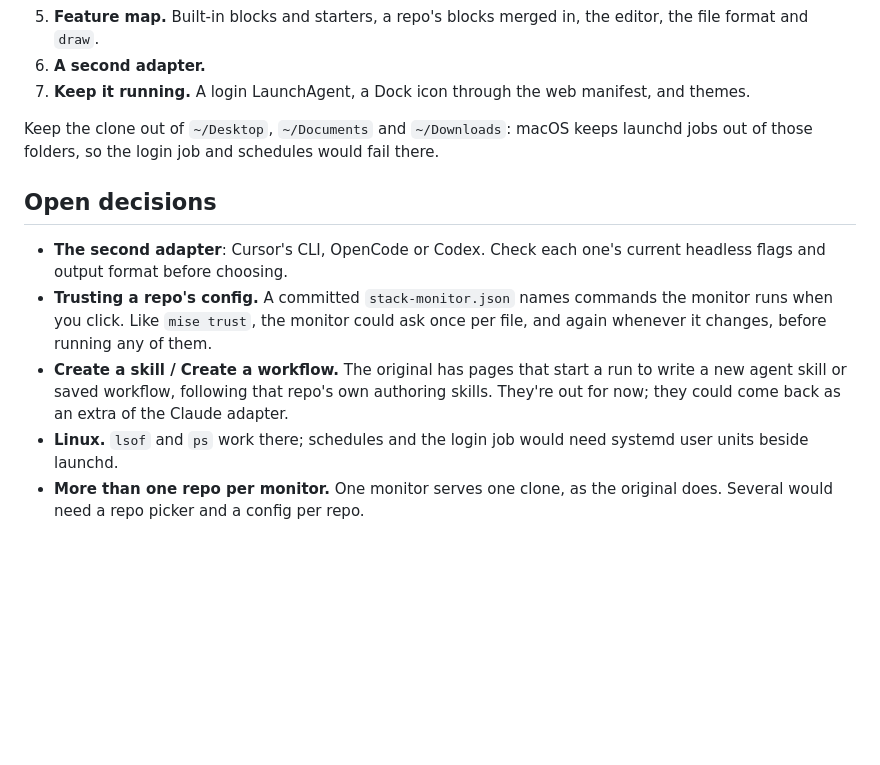
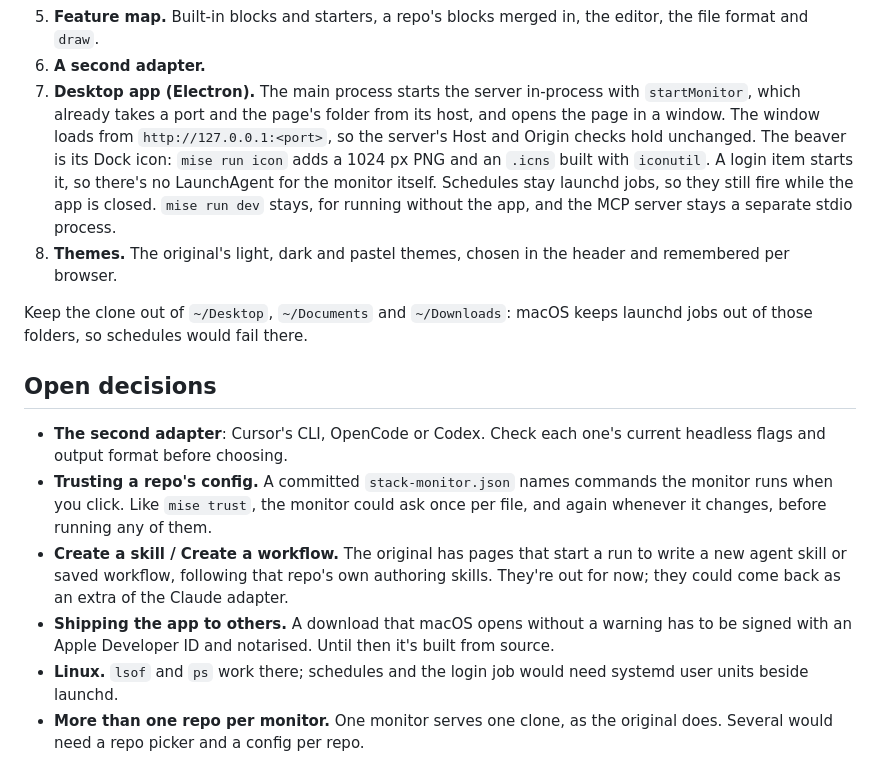
Before and after one commit to npherrington/stack-monitor, a Markdown page: PLAN.md, the part around the change. Rendered like a GitHub page; blank space fills up the shorter version.

```diff
--- a/PLAN.md
+++ b/PLAN.md
@@ -247,10 +247,18 @@ with their module, their fixtures rewritten to a generic repo.
 5. **Feature map.** Built-in blocks and starters, a repo's blocks merged in, the editor, the file
    format and `draw`.
 6. **A second adapter.**
-7. **Keep it running.** A login LaunchAgent, a Dock icon through the web manifest, and themes.
+7. **Desktop app (Electron).** The main process starts the server in-process with `startMonitor`,
+   which already takes a port and the page's folder from its host, and opens the page in a window.
+   The window loads from `http://127.0.0.1:<port>`, so the server's Host and Origin checks hold
+   unchanged. The beaver is its Dock icon: `mise run icon` adds a 1024 px PNG and an `.icns` built
+   with `iconutil`. A login item starts it, so there's no LaunchAgent for the monitor itself.
+   Schedules stay launchd jobs, so they still fire while the app is closed. `mise run dev` stays,
+   for running without the app, and the MCP server stays a separate stdio process.
+8. **Themes.** The original's light, dark and pastel themes, chosen in the header and remembered
+   per browser.
 
 Keep the clone out of `~/Desktop`, `~/Documents` and `~/Downloads`: macOS keeps launchd jobs out of
-those folders, so the login job and schedules would fail there.
+those folders, so schedules would fail there.
 
 ## Open decisions
 
@@ -262,6 +270,8 @@ those folders, so the login job and schedules would fail there.
 - **Create a skill / Create a workflow.** The original has pages that start a run to write a new
   agent skill or saved workflow, following that repo's own authoring skills. They're out for now;
   they could come back as an extra of the Claude adapter.
+- **Shipping the app to others.** A download that macOS opens without a warning has to be signed
+  with an Apple Developer ID and notarised. Until then it's built from source.
 - **Linux.** `lsof` and `ps` work there; schedules and the login job would need systemd user units
   beside launchd.
 - **More than one repo per monitor.** One monitor serves one clone, as the original does. Several
```
Also changed, not shown: README.md (+37 -10 lines), public/apple-touch-icon.png (added), public/icon-512.png (added), 8 other files.
